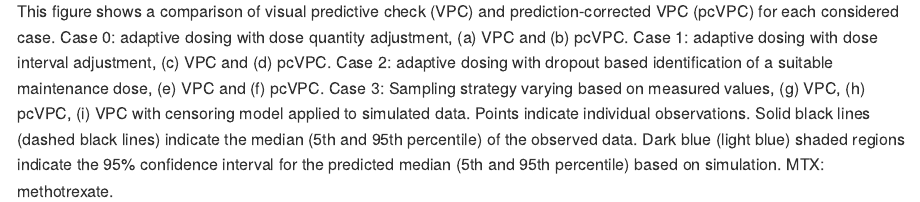
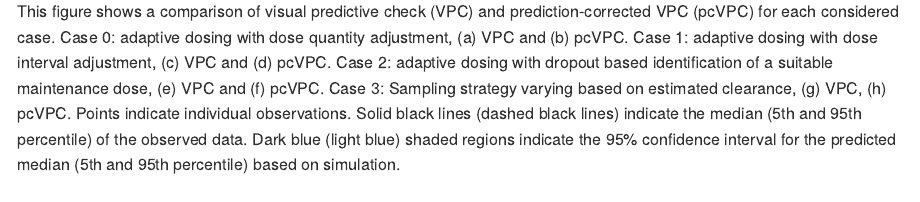
Before and after one commit to InsightRX/vpc_and_rwd, an R Markdown document (README.Rmd): the page in a window 1100 px wide, from 1610 px down before the commit and from 1600 px down after it, so that both start at the same text. The pictures show the output file README.html that the author committed with the source, opened offline.

Commit message:
update README to reflect new Figure 1

```diff
--- a/README.Rmd
+++ b/README.Rmd
@@ -44,10 +44,8 @@ prediction-corrected VPC (pcVPC) for each considered case. Case 0: adaptive
 dosing with dose quantity adjustment, (a) VPC and (b) pcVPC. Case 1: adaptive
 dosing with dose interval adjustment, (c) VPC and (d) pcVPC. Case 2: adaptive
 dosing with dropout based identification of a suitable maintenance dose, (e) VPC
-and (f) pcVPC. Case 3: Sampling strategy varying based on measured values, (g)
-VPC, (h) pcVPC, (i) VPC with censoring model applied to simulated data. Points
-indicate individual observations. Solid black lines (dashed black lines)
-indicate the median (5th and 95th percentile) of the observed data. Dark blue
-(light blue) shaded regions indicate the 95% confidence interval for the
-predicted median (5th and 95th percentile) based on simulation. MTX:
-methotrexate.
+and (f) pcVPC. Case 3: Sampling strategy varying based on estimated clearance,
+(g) VPC, (h) pcVPC. Points indicate individual observations. Solid black lines
+(dashed black lines) indicate the median (5th and 95th percentile) of the
+observed data. Dark blue (light blue) shaded regions indicate the 95% confidence
+interval for the predicted median (5th and 95th percentile) based on simulation.
```
Also changed, not shown: README.html, README.md.
